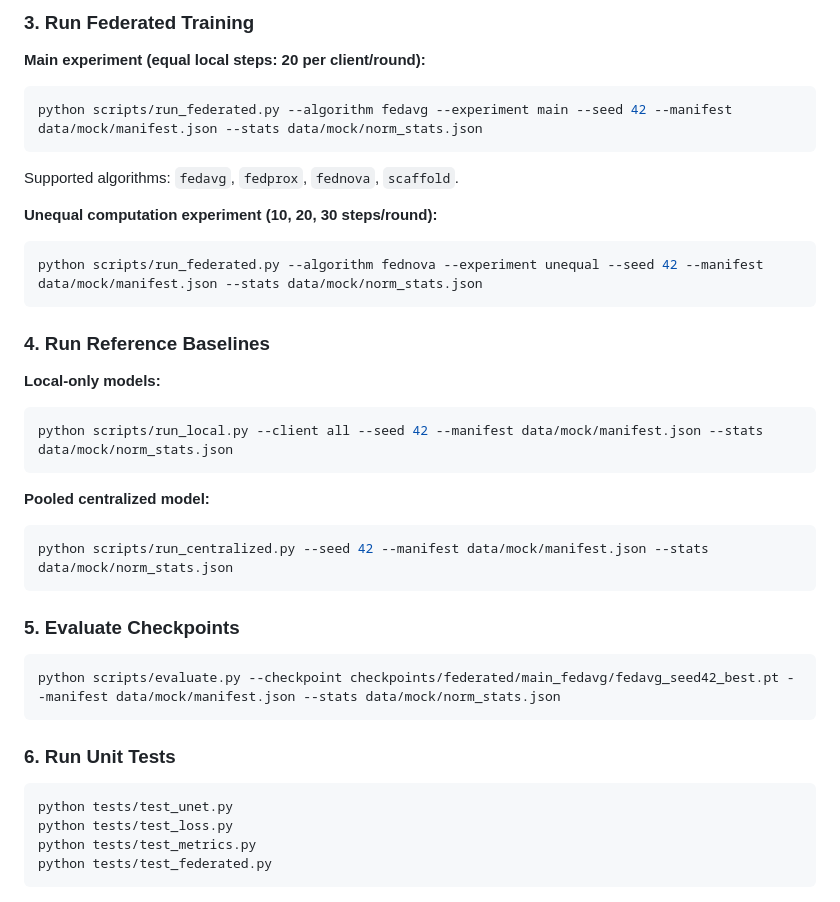
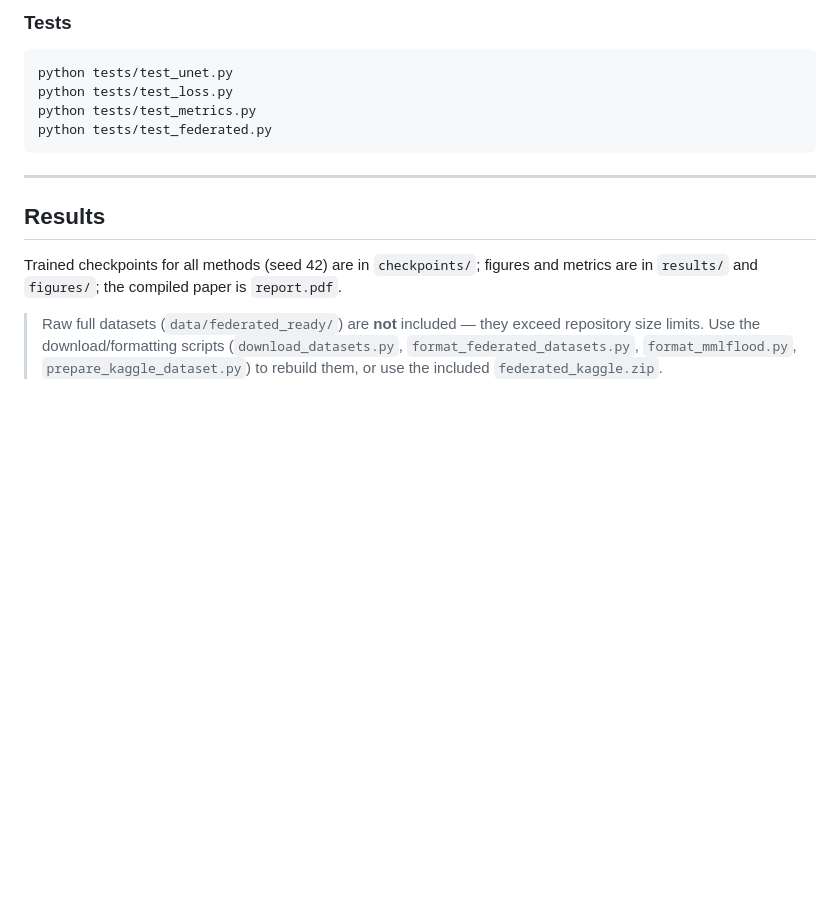
Before and after one commit to Umar-kh05/Robust-Flood-Area-Segmentation-, a Markdown page: README.md, the part around one of its changes. Drawn GitHub-style; blank space fills up the shorter version.

````diff
--- a/README.md
+++ b/README.md
@@ -106,35 +102,15 @@ This produces `data/mock/manifest.json` and `data/mock/norm_stats.json`.
-### 3. Run Federated Training
-**Main experiment (equal local steps: 20 per client/round):**
-```bash
-python scripts/run_federated.py --algorithm fedavg --experiment main --seed 42 --manifest data/mock/manifest.json --stats data/mock/norm_stats.json
-```
-Supported algorithms: `fedavg`, `fedprox`, `fednova`, `scaffold`.
-
-**Unequal computation experiment (10, 20, 30 steps/round):**
-```bash
-python scripts/run_federated.py --algorithm fednova --experiment unequal --seed 42 --manifest data/mock/manifest.json --stats data/mock/norm_stats.json
-```
-
-### 4. Run Reference Baselines
-**Local-only models:**
-```bash
-python scripts/run_local.py --client all --seed 42 --manifest data/mock/manifest.json --stats data/mock/norm_stats.json
-```
-
-**Pooled centralized model:**
-```bash
-python scripts/run_centralized.py --seed 42 --manifest data/mock/manifest.json --stats data/mock/norm_stats.json
-```
-
-### 5. Evaluate Checkpoints
-```bash
-python scripts/evaluate.py --checkpoint checkpoints/federated/main_fedavg/fedavg_seed42_best.pt --manifest data/mock/manifest.json --stats data/mock/norm_stats.json
-```
-
-### 6. Run Unit Tests
+### Tests
 ```bash
 python tests/test_unet.py
 python tests/test_loss.py
 python tests/test_metrics.py
 python tests/test_federated.py
 ```
+
+---
+
+## Results
+
+Trained checkpoints for all methods (seed 42) are in `checkpoints/`; figures and metrics are in `results/` and `figures/`; the compiled paper is `report.pdf`.
+
+> Raw full datasets (`data/federated_ready/`) are **not** included — they exceed repository size limits. Use the download/formatting scripts (`download_datasets.py`, `format_federated_datasets.py`, `format_mmlflood.py`, `prepare_kaggle_dataset.py`) to rebuild them, or use the included `federated_kaggle.zip`.
````
Also changed, not shown: other parts of README.md (+58 -62 lines).
